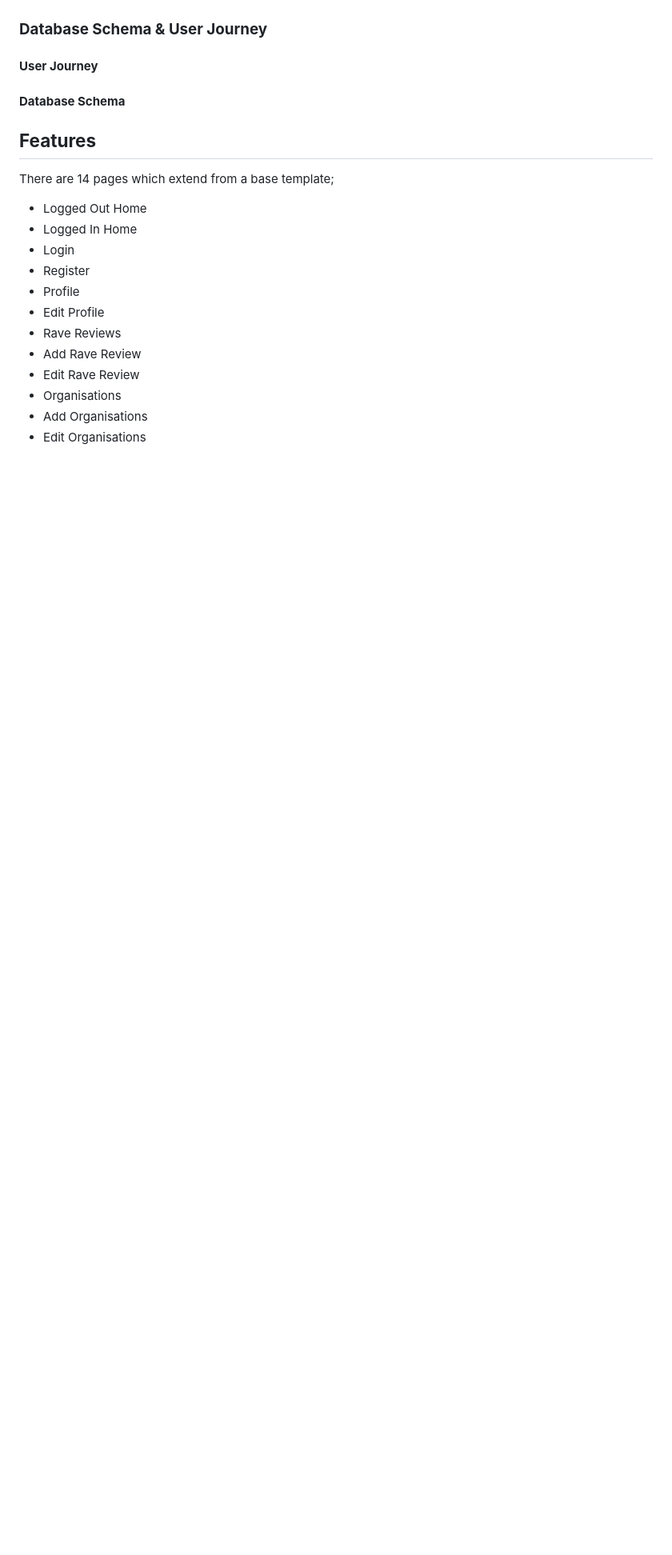
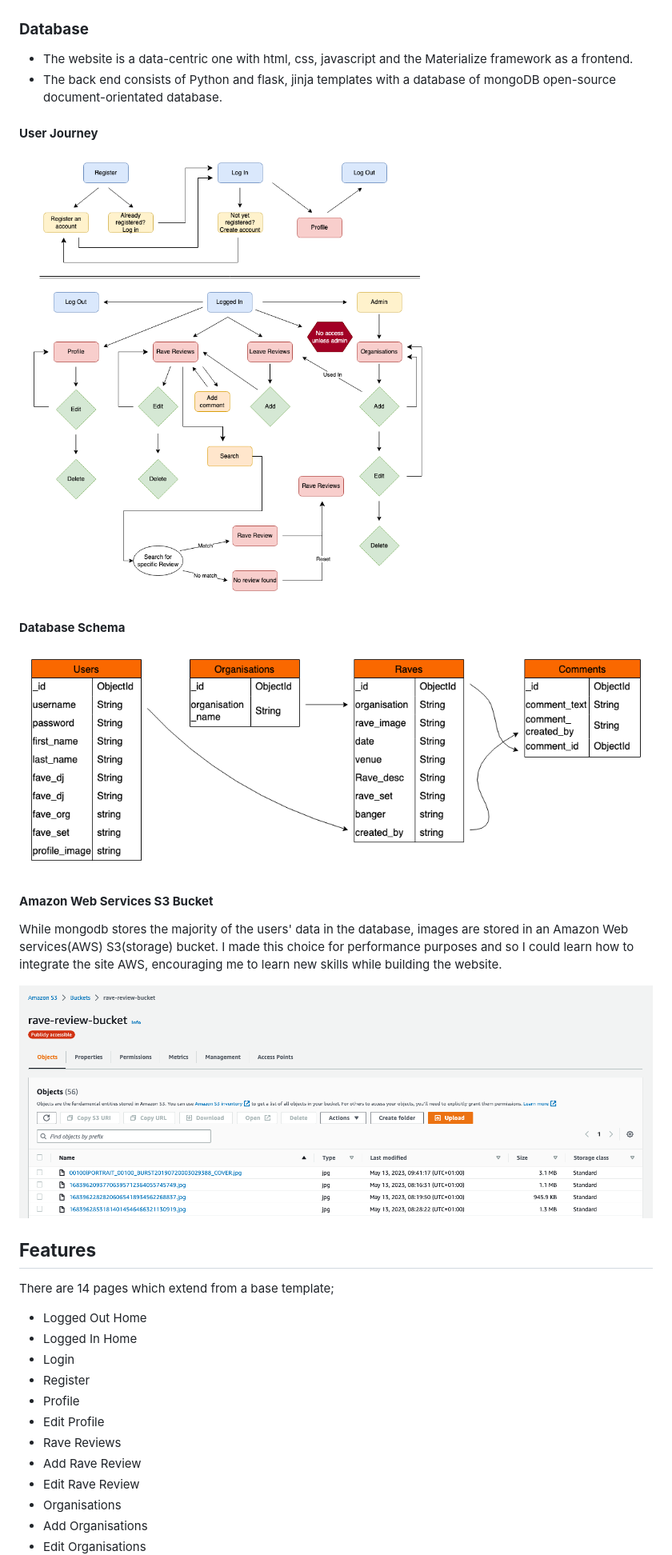
Before and after one commit to jamie2210/CI_MS3_RR, a Markdown page: README.md, the part around the change. Shown: that part at 80% size. GitHub-like rendering; pictures changed too: documentation/images/rave_review_bucket.png (added), documentation/images/rr_database_model.png (added), documentation/images/schema.png (added); blank space fills up the shorter version.

Commit message:
README: Add database section

```diff
--- a/README.md
+++ b/README.md
@@ -130,11 +130,24 @@ Wireframes have been designed for mobile, tablet and desktop.
 <img src="documentation/wireframes/delete_modal.png">
 </details>
 
-### __Database Schema & User Journey__
+### __Database__
+
+* The website is a data-centric one with html, css, javascript and the Materialize framework as a frontend.
+* The back end consists of Python and flask, jinja templates with a database of mongoDB open-source document-orientated database.
 
 #### __User Journey__
 
+![User Journey](documentation/images/rr_database_model.png)
+
 #### __Database Schema__
+
+![Database Schema](documentation/images/schema.png)
+
+#### __Amazon Web Services S3 Bucket__
+
+While mongodb stores the majority of the users' data in the database, images are stored in an Amazon Web services(AWS) S3(storage) bucket. I made this choice for performance purposes and so I could learn how to integrate the site AWS, encouraging me to learn new skills while building the website.
+
+![S£ Bucket](documentation/images/rave_review_bucket.png)
 
 ## __Features__
 
```
